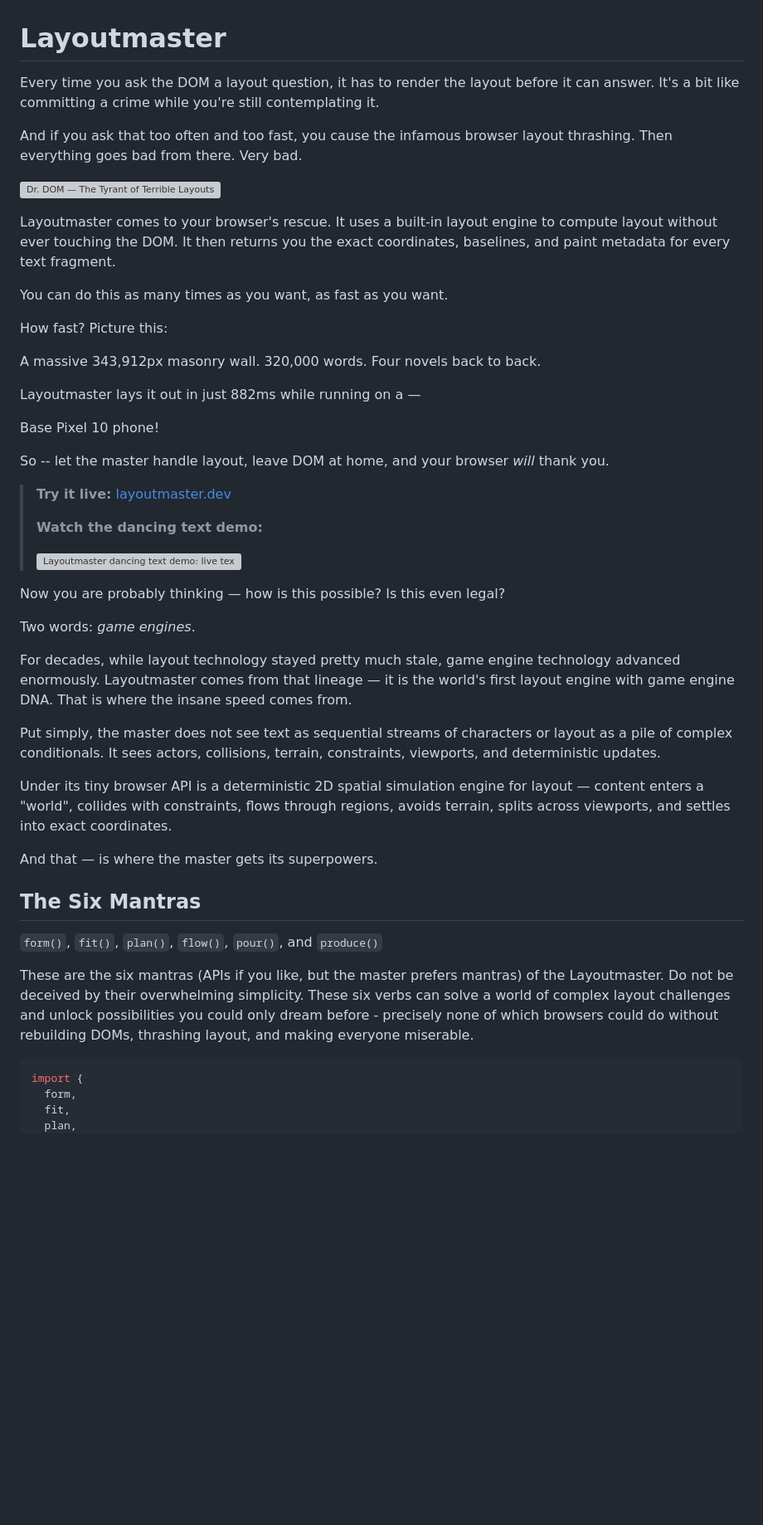
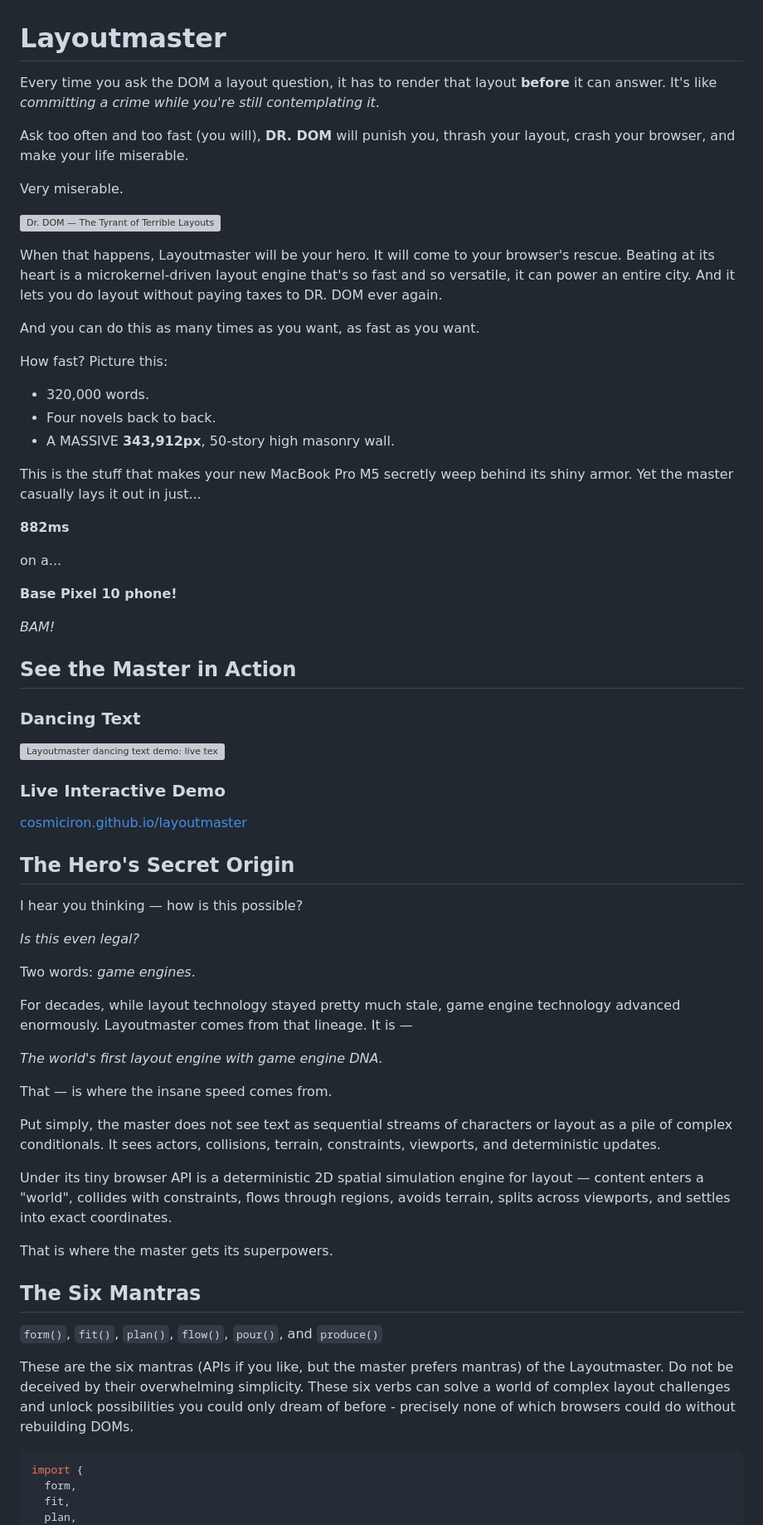
Before and after one commit to cosmiciron/layoutmaster, a Markdown page: README.md, the part around one of its changes. Shown at 83% size. Rendered like a GitHub page; blank space fills up the shorter version; grey boxes are pictures that could not be loaded.

````diff
--- a/README.md
+++ b/README.md
@@ -1,56 +1,77 @@
 # Layoutmaster
 
-Every time you ask the DOM a layout question, it has to render the layout before
-it can answer. It's a bit like committing a crime while you're still contemplating it.
+Every time you ask the DOM a layout question, it has to render that layout **before**
+it can answer. It's like *committing a crime while you're still contemplating it*.
 
-And if you ask that too often and too fast, you cause the infamous browser layout thrashing.
-Then everything goes bad from there. Very bad.
+Ask too often and too fast (you will), **DR. DOM** will punish you, thrash your layout,
+crash your browser, and make your life miserable.
+
+Very miserable.
 
 ![Dr. DOM — The Tyrant of Terrible Layouts, versus Layoutmaster](https://raw.githubusercontent.com/cosmiciron/layoutmaster/main/demos/assets/dr-dom.png)
 
-Layoutmaster comes to your browser's rescue. It uses a built-in layout engine to compute
-layout without ever touching the DOM. It then returns you the exact coordinates,
-baselines, and paint metadata for every text fragment.
+When that happens, Layoutmaster will be your hero. It will come to your browser's rescue.
+Beating at its heart is a microkernel-driven layout engine that's so fast and so versatile,
+it can power an entire city. And it lets you do layout without paying taxes to DR. DOM ever
+again.
 
-You can do this as many times as you want, as fast as you want.
+And you can do this as many times as you want, as fast as you want.
 
 How fast? Picture this:
 
-A massive 343,912px masonry wall. 320,000 words. Four novels back to back.
+- 320,000 words.
+- Four novels back to back.
+- A MASSIVE **343,912px**, 50-story high masonry wall.
 
-Layoutmaster lays it out in just 882ms while running on a —
+This is the stuff that makes your new MacBook Pro M5 secretly weep behind its shiny armor.
+Yet the master casually lays it out in just...
 
-Base Pixel 10 phone!
+**882ms**
 
-So -- let the master handle layout, leave DOM at home, and your browser *will* thank you.
+on a...
 
-> **Try it live:** [layoutmaster.dev](https://cosmiciron.github.io/layoutmaster/)
->
-> **Watch the dancing text demo:**
->
-> <a href="https://layoutmaster.dev/demo.mp4">
->   <img src="https://raw.githubusercontent.com/cosmiciron/layoutmaster/main/demos/assets/video-cover.png"
->     alt="Layoutmaster dancing text demo: live text layout wrapping around animated video silhouettes in real time"
->     width="480">
-> </a>
+**Base Pixel 10 phone!**
 
-Now you are probably thinking — how is this possible? Is this even legal?
+*BAM!*
+
+## See the Master in Action
+
+### Dancing Text
+
+<a href="https://layoutmaster.dev/demo.mp4">
+   <img src="https://raw.githubusercontent.com/cosmiciron/layoutmaster/main/demos/assets/video-cover.png"
+     alt="Layoutmaster dancing text demo: live text layout wrapping around animated video silhouettes in real time"
+     width="480">
+</a>
+
+### Live Interactive Demo
+
+[cosmiciron.github.io/layoutmaster](https://cosmiciron.github.io/layoutmaster/)
+
+## The Hero's Secret Origin
+
+I hear you thinking — how is this possible?
+
+*Is this even legal?*
 
 Two words: *game engines*.
 
 For decades, while layout technology stayed pretty much stale, game engine technology
-advanced enormously. Layoutmaster comes from that lineage — it is the world's first layout engine
-with game engine DNA. That is where the insane speed comes from.
+advanced enormously. Layoutmaster comes from that lineage. It is —
 
-Put simply, the master does not see text as sequential streams of characters or layout as a
-pile of complex conditionals. It sees actors, collisions, terrain, constraints, viewports,
-and deterministic updates.
+*The world's first layout engine with game engine DNA.*
+
+That — is where the insane speed comes from.
+
+Put simply, the master does not see text as sequential streams of characters or layout
+as a pile of complex conditionals. It sees actors, collisions, terrain, constraints,
+viewports, and deterministic updates.
 
 Under its tiny browser API is a deterministic 2D spatial simulation engine for layout —
 content enters a "world", collides with constraints, flows through regions, avoids terrain,
 splits across viewports, and settles into exact coordinates.
 
-And that — is where the master gets its superpowers.
+That is where the master gets its superpowers.
 
 ## The Six Mantras
 
@@ -58,9 +79,8 @@ And that — is where the master gets its superpowers.
 
 These are the six mantras (APIs if you like, but the master prefers mantras) of the
 Layoutmaster. Do not be deceived by their overwhelming simplicity. These six verbs can
-solve a world of complex layout challenges and unlock possibilities you could only dream
-before - precisely none of which browsers could do without rebuilding DOMs, thrashing
-layout, and making everyone miserable.
+solve a world of complex layout challenges and unlock possibilities you could only dream of
+before - precisely none of which browsers could do without rebuilding DOMs.
 
 ```js
 import {
````
Also changed, not shown: other parts of README.md (+72 -67 lines).
